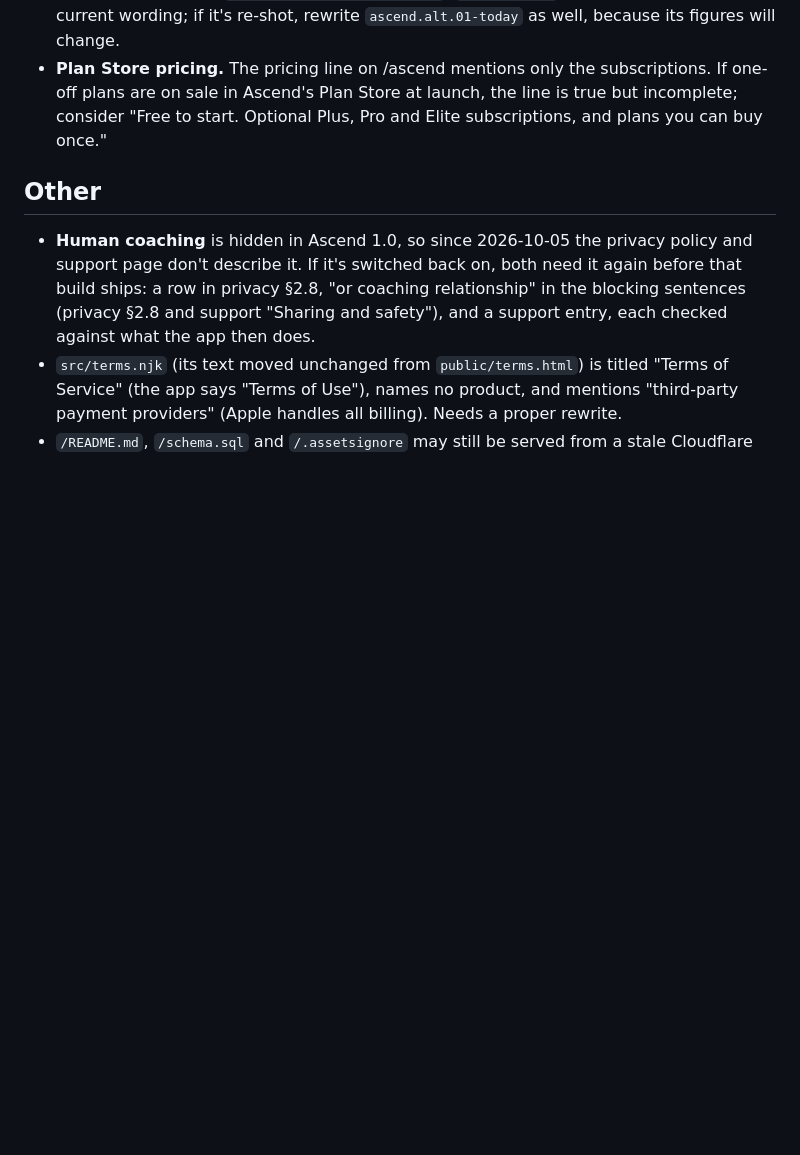
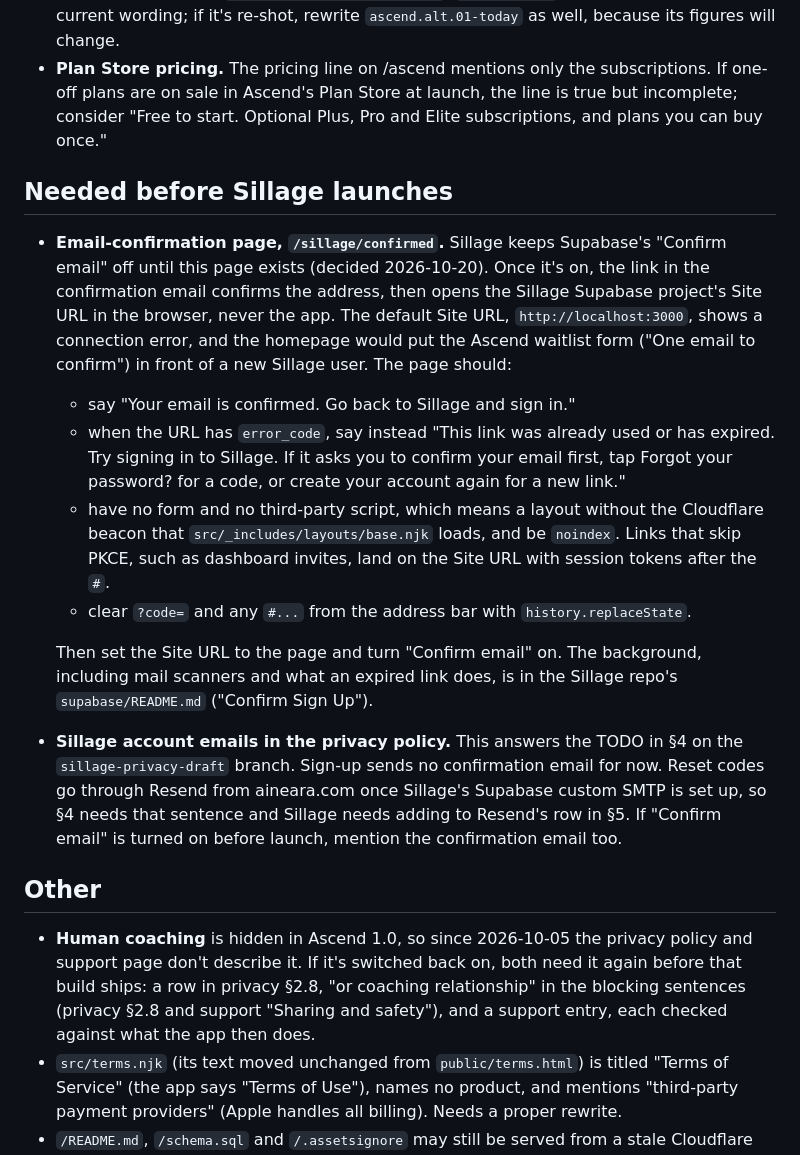
Before and after one commit to aineara-mason/AinearaWebsite, a Markdown page: docs/website-open-issues.md, the part around the change. Drawn GitHub-style; blank space fills up the shorter version.

Commit message:
Record the Sillage email-confirmation page and privacy wording for later
Sillage keeps Supabase's Confirm email off until /sillage/confirmed
exists. The open-issues doc now says what that page needs, and how
Sillage's account emails (Resend, reset codes only for now) answer the
privacy draft's TODO.

Co-Authored-By: Claude Opus 5.5 <noreply@anthropic.com>

```diff
--- a/docs/website-open-issues.md
+++ b/docs/website-open-issues.md
@@ -52,6 +52,32 @@ accurate when those changes ship.
   plans are on sale in Ascend's Plan Store at launch, the line is true but incomplete; consider
   "Free to start. Optional Plus, Pro and Elite subscriptions, and plans you can buy once."
 
+## Needed before Sillage launches
+
+- **Email-confirmation page, `/sillage/confirmed`.** Sillage keeps Supabase's "Confirm email" off
+  until this page exists (decided 2026-10-20). Once it's on, the link in the confirmation email
+  confirms the address, then opens the Sillage Supabase project's Site URL in the browser, never
+  the app. The default Site URL, `http://localhost:3000`, shows a connection error, and the
+  homepage would put the Ascend waitlist form ("One email to confirm") in front of a new Sillage
+  user. The page should:
+  - say "Your email is confirmed. Go back to Sillage and sign in."
+  - when the URL has `error_code`, say instead "This link was already used or has expired. Try
+    signing in to Sillage. If it asks you to confirm your email first, tap Forgot your password?
+    for a code, or create your account again for a new link."
+  - have no form and no third-party script, which means a layout without the Cloudflare beacon
+    that `src/_includes/layouts/base.njk` loads, and be `noindex`. Links that skip PKCE, such as
+    dashboard invites, land on the Site URL with session tokens after the `#`.
+  - clear `?code=` and any `#...` from the address bar with `history.replaceState`.
+
+  Then set the Site URL to the page and turn "Confirm email" on. The background, including mail
+  scanners and what an expired link does, is in the Sillage repo's `supabase/README.md`
+  ("Confirm Sign Up").
+- **Sillage account emails in the privacy policy.** This answers the TODO in §4 on the
+  `sillage-privacy-draft` branch. Sign-up sends no confirmation email for now. Reset codes go
+  through Resend from aineara.com once Sillage's Supabase custom SMTP is set up, so §4 needs
+  that sentence and Sillage needs adding to Resend's row in §5. If "Confirm email" is turned on
+  before launch, mention the confirmation email too.
+
 ## Other
 
 - **Human coaching** is hidden in Ascend 1.0, so since 2026-10-05 the privacy policy and support
```
